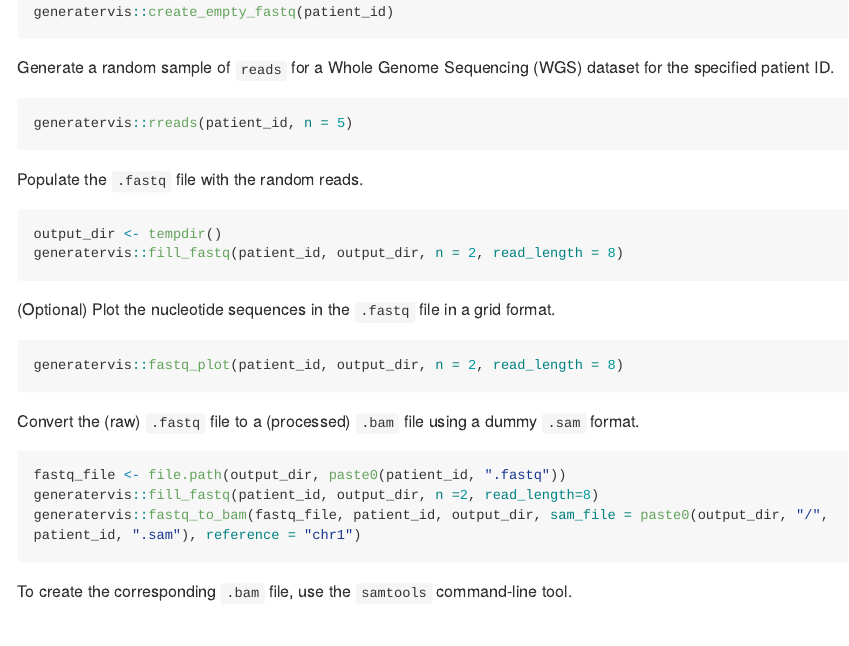
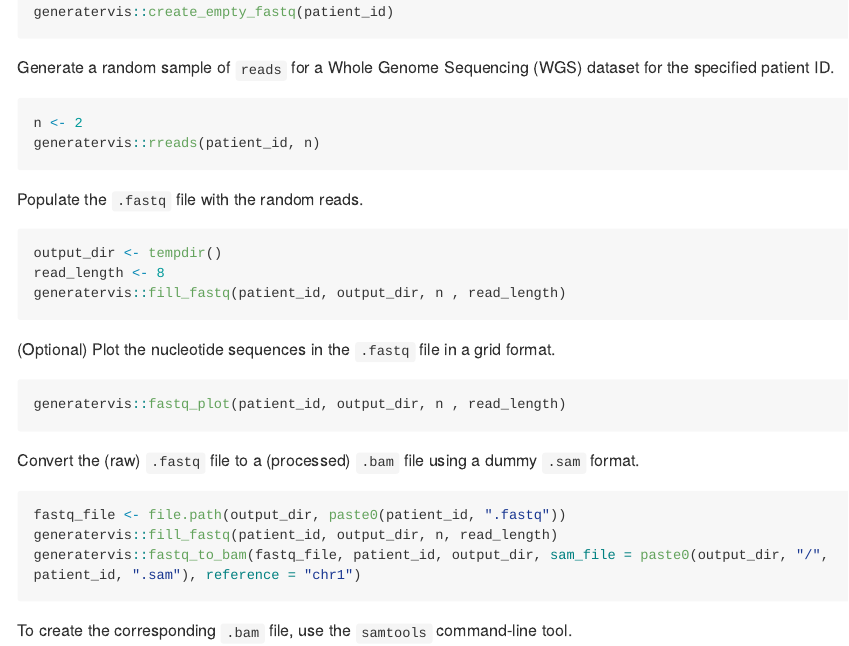
Before and after one commit to Clinical-Informatics-Collaborative/generatervis, an R Markdown document (README.Rmd): the page in a window 1100 px wide, from 880 px down. The pictures show the output file README.md that the author committed with the source, drawn offline in the style of GitHub; long lines of code are wrapped; badge pictures from the web are left out.

Commit message:
update README common variables #45

````diff
--- a/README.Rmd
+++ b/README.Rmd
@@ -49,27 +49,29 @@ generatervis::create_empty_fastq(patient_id)
 Generate a random sample of `reads` for a Whole Genome Sequencing (WGS) dataset for the specified patient ID.
 
 ``` r
-generatervis::rreads(patient_id, n = 5)
+n <- 2
+generatervis::rreads(patient_id, n)
 ```
 
 Populate the `.fastq` file with the random reads.
 
 ``` r
 output_dir <- tempdir()
-generatervis::fill_fastq(patient_id, output_dir, n = 2, read_length = 8)
+read_length <- 8
+generatervis::fill_fastq(patient_id, output_dir, n , read_length)
 ```
 
 (Optional) Plot the nucleotide sequences in the `.fastq` file in a grid format.
 
 ``` r
-generatervis::fastq_plot(patient_id, output_dir, n = 2, read_length = 8)
+generatervis::fastq_plot(patient_id, output_dir, n , read_length)
 ```
 
 Convert the (raw) `.fastq` file to a (processed) `.bam` file using a dummy `.sam` format.
 
 ``` r
 fastq_file <- file.path(output_dir, paste0(patient_id, ".fastq"))
-generatervis::fill_fastq(patient_id, output_dir, n =2, read_length=8)
+generatervis::fill_fastq(patient_id, output_dir, n, read_length)
 generatervis::fastq_to_bam(fastq_file, patient_id, output_dir, sam_file = paste0(output_dir, "/", patient_id, ".sam"), reference = "chr1")
 ```
 
````
Also changed, not shown: README.md.
